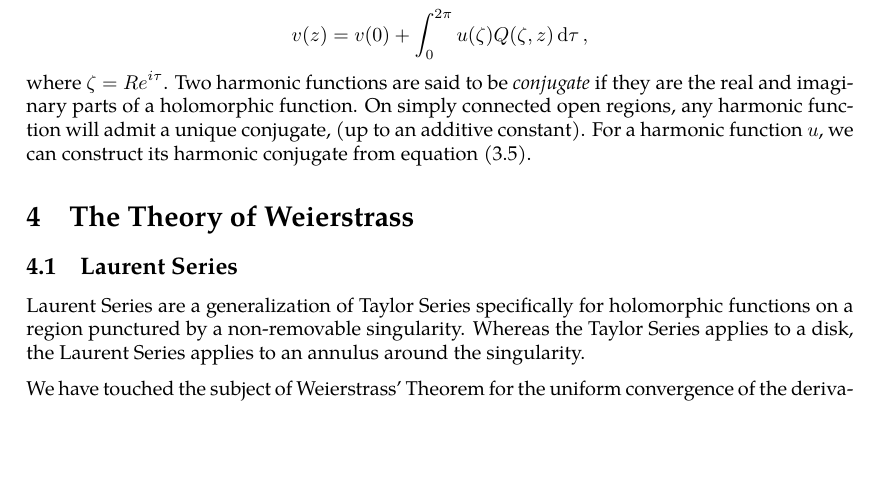
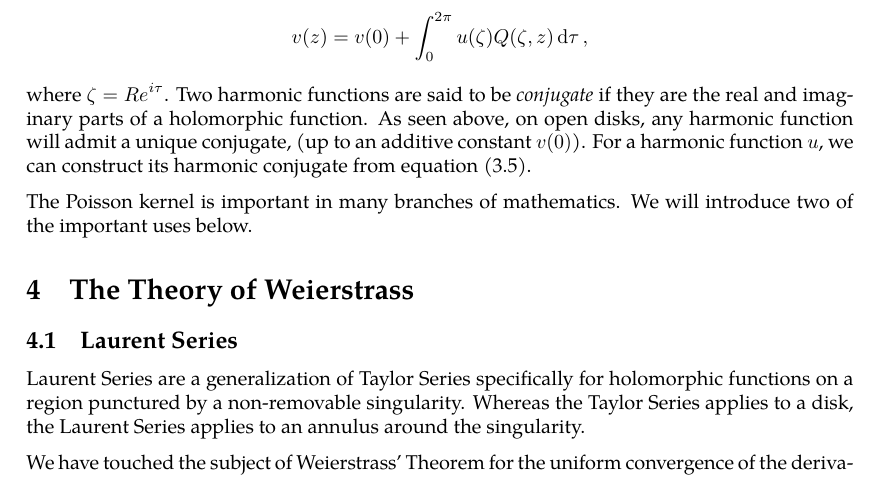
Before and after one commit to slipperking/complex-analysis-latex, a LaTeX document (main.tex): part of page 61 of 62, cut so that both start at the same text, the shorter picture padded with empty space. Compiled offline with pdfLaTeX.

Commit message:
overleaf_to_git (Fri Jun 13 23:36:31 2025 -0700): update main.tex from r11705 to r11711

```diff
--- a/main.tex
+++ b/main.tex
@@ -1524,7 +1524,9 @@ The significance of this alternative formula implies that a holomorphic function
 From equation~\eqref{eq:schwarzintegralformulaimaginarypart}, we can rewrite \[\Im\qty(\frac{\zeta+z}{\zeta-z})=\Im\qty(1+\frac{2z}{\zeta-z})=\Im\qty(\frac{2z\paren{\overline{\zeta}-\overline{z}}}{\abs{\zeta-z}^2})=\frac{2\Im\qty(z\overline{\zeta})}{\abs{\zeta-z}^2}.\label{eq:harmonicconjugate}\]
 Let \(Q(\zeta,z)=\frac{\Im\qty(z\overline{\zeta})}{\pi\abs{\zeta-z}^2}\), known as the \textit{conjugate Poisson kernel}. Then equation~\eqref{eq:schwarzintegralformulaimaginarypart} yields yet another integral representation of harmonic functions:
 \[v(z)=v(0)+\int_0^{2\pi}u(\zeta)Q(\zeta,z)\dd{\tau},\]
-where \(\zeta=Re^{i\tau}\). Two harmonic functions are said to be \textit{conjugate} if they are the real and imaginary parts of a holomorphic function. On simply connected open regions, any harmonic function will admit a unique conjugate, (up to an additive constant). For a harmonic function \(u\), we can construct its harmonic conjugate from equation~\eqref{eq:harmonicconjugate}.
+where \(\zeta=Re^{i\tau}\). Two harmonic functions are said to be \textit{conjugate} if they are the real and imaginary parts of a holomorphic function. As seen above, on open disks, any harmonic function will admit a unique conjugate, (up to an additive constant \(v(0)\)). For a harmonic function \(u\), we can construct its harmonic conjugate from equation~\eqref{eq:harmonicconjugate}.
+
+The Poisson kernel is important in many branches of mathematics. We will introduce two of the important uses below.
 \section{The Theory of Weierstrass}
 \subsection{Laurent Series}
 Laurent Series are a generalization of Taylor Series specifically for holomorphic functions on a region punctured by a non-removable singularity. Whereas the Taylor Series applies to a disk, the Laurent Series applies to an annulus around the singularity.
```
